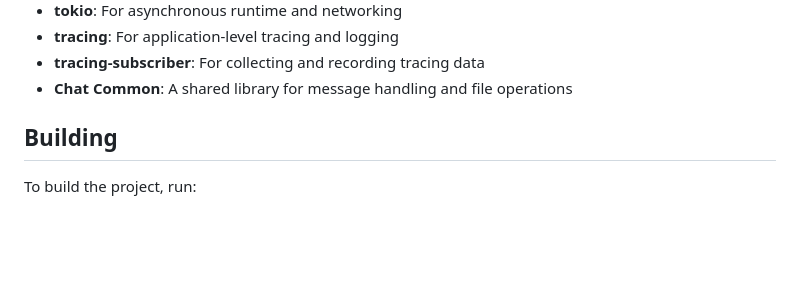
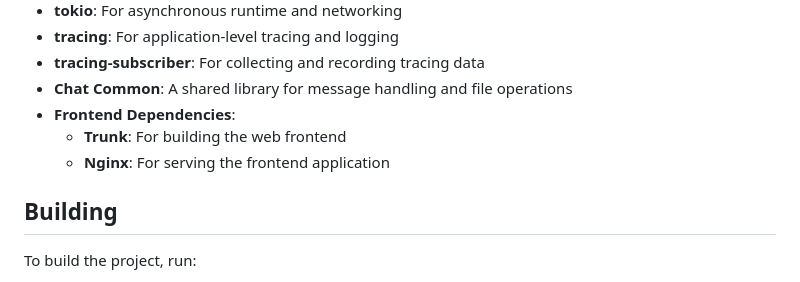
Before and after one commit to fialajiri/rust_course_project_2, a Markdown page: Readme.md, the part around one of its changes. Drawn GitHub-style; blank space fills up the shorter version.

```diff
--- a/Readme.md
+++ b/Readme.md
@@ -194,6 +130,9 @@ Available test users:
 - **tracing**: For application-level tracing and logging
 - **tracing-subscriber**: For collecting and recording tracing data
 - **Chat Common**: A shared library for message handling and file operations
+- **Frontend Dependencies**:
+  - **Trunk**: For building the web frontend
+  - **Nginx**: For serving the frontend application
 
 ## Building
 
```
Also changed, not shown: other parts of Readme.md (+44 -108 lines).
